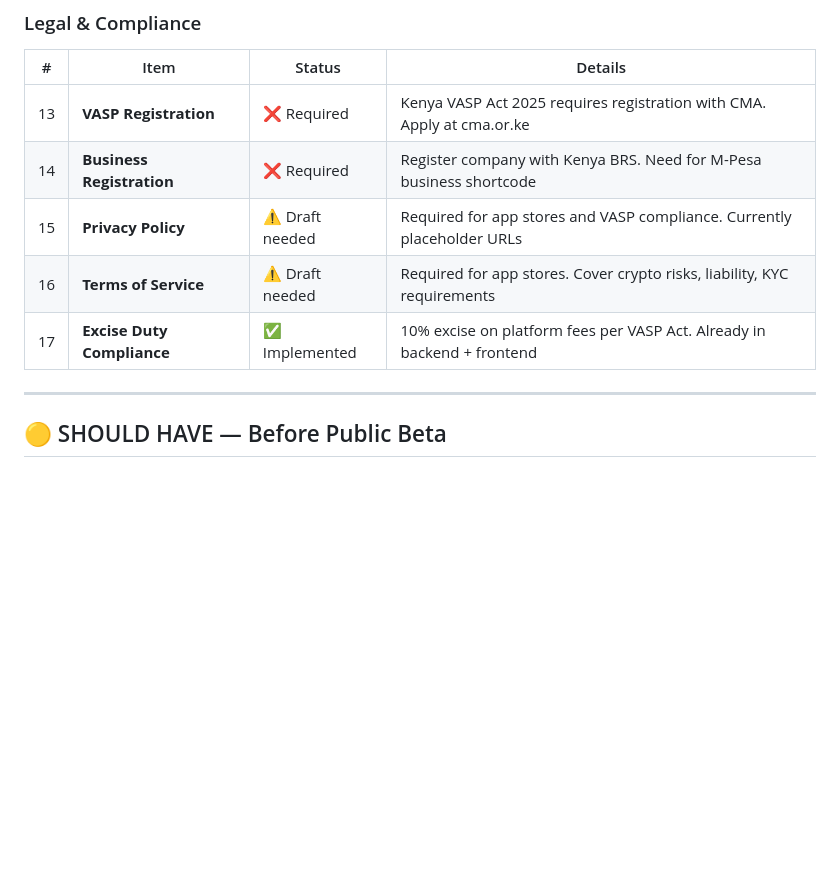
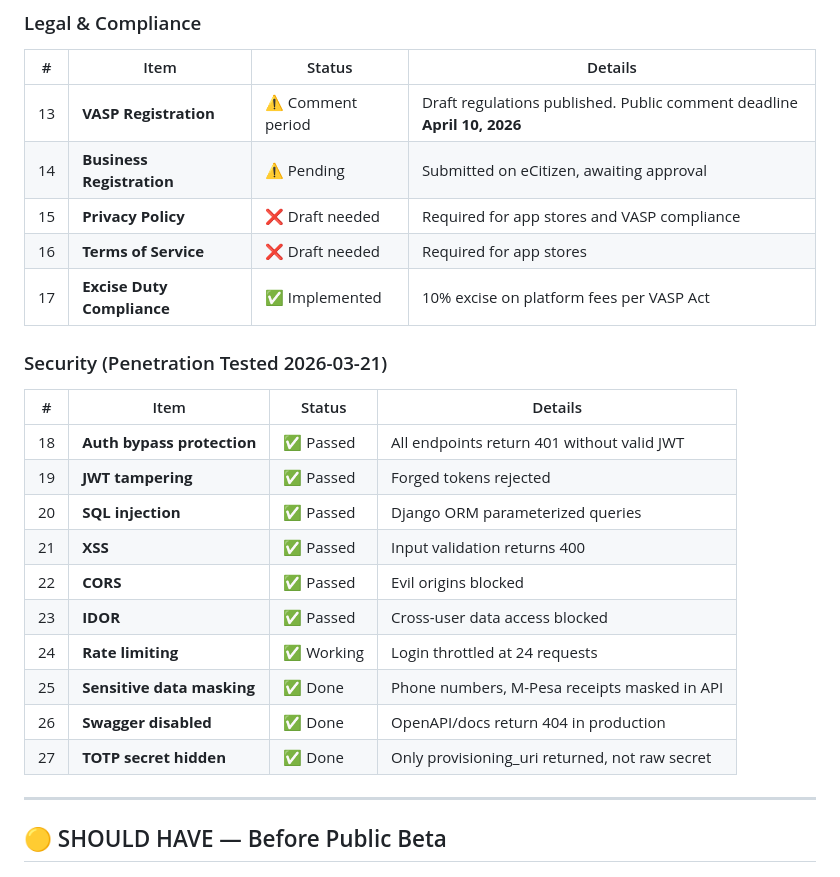
Before and after one commit to KevinStreetCoder/CryptoPay, a Markdown page: docs/PRODUCTION-CHECKLIST.md, the part around one of its changes. GitHub-like rendering; blank space fills up the shorter version.

```diff
--- a/docs/PRODUCTION-CHECKLIST.md
+++ b/docs/PRODUCTION-CHECKLIST.md
@@ -31,11 +39,25 @@ Items needed before the app can go live with real users and money.
 ### Legal & Compliance
 | # | Item | Status | Details |
 |---|------|--------|---------|
-| 13 | **VASP Registration** | ❌ Required | Kenya VASP Act 2025 requires registration with CMA. Apply at cma.or.ke |
-| 14 | **Business Registration** | ❌ Required | Register company with Kenya BRS. Need for M-Pesa business shortcode |
-| 15 | **Privacy Policy** | ⚠️ Draft needed | Required for app stores and VASP compliance. Currently placeholder URLs |
-| 16 | **Terms of Service** | ⚠️ Draft needed | Required for app stores. Cover crypto risks, liability, KYC requirements |
-| 17 | **Excise Duty Compliance** | ✅ Implemented | 10% excise on platform fees per VASP Act. Already in backend + frontend |
+| 13 | **VASP Registration** | ⚠️ Comment period | Draft regulations published. Public comment deadline **April 10, 2026** |
+| 14 | **Business Registration** | ⚠️ Pending | Submitted on eCitizen, awaiting approval |
+| 15 | **Privacy Policy** | ❌ Draft needed | Required for app stores and VASP compliance |
+| 16 | **Terms of Service** | ❌ Draft needed | Required for app stores |
+| 17 | **Excise Duty Compliance** | ✅ Implemented | 10% excise on platform fees per VASP Act |
+
+### Security (Penetration Tested 2026-03-21)
+| # | Item | Status | Details |
+|---|------|--------|---------|
+| 18 | **Auth bypass protection** | ✅ Passed | All endpoints return 401 without valid JWT |
+| 19 | **JWT tampering** | ✅ Passed | Forged tokens rejected |
+| 20 | **SQL injection** | ✅ Passed | Django ORM parameterized queries |
+| 21 | **XSS** | ✅ Passed | Input validation returns 400 |
+| 22 | **CORS** | ✅ Passed | Evil origins blocked |
+| 23 | **IDOR** | ✅ Passed | Cross-user data access blocked |
+| 24 | **Rate limiting** | ✅ Working | Login throttled at 24 requests |
+| 25 | **Sensitive data masking** | ✅ Done | Phone numbers, M-Pesa receipts masked in API |
+| 26 | **Swagger disabled** | ✅ Done | OpenAPI/docs return 404 in production |
+| 27 | **TOTP secret hidden** | ✅ Done | Only provisioning_uri returned, not raw secret |
 
 ---
 
```
Also changed, not shown: other parts of docs/PRODUCTION-CHECKLIST.md (+21 -13 lines), docs/SECURITY-AUDIT.md (+30 -6 lines).
